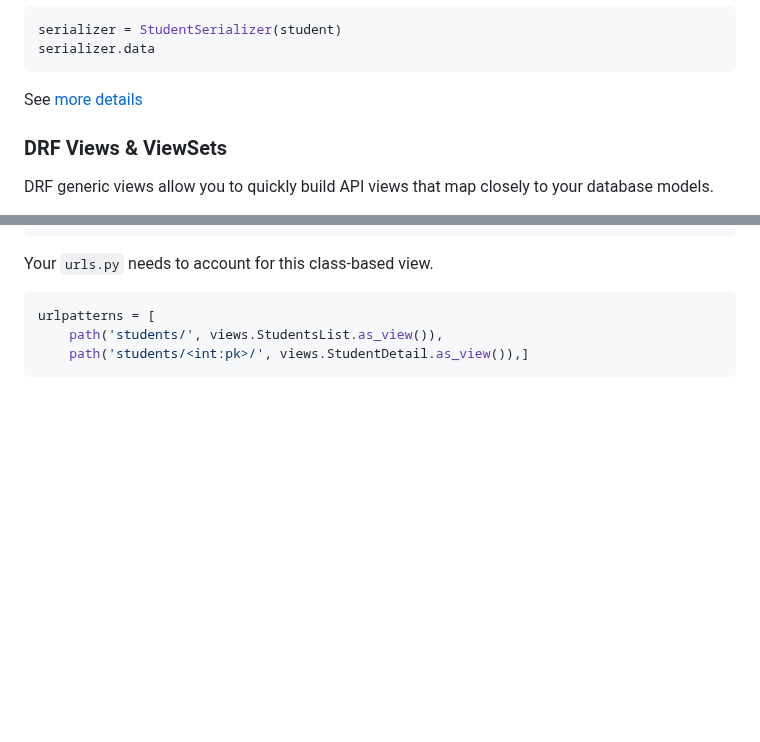
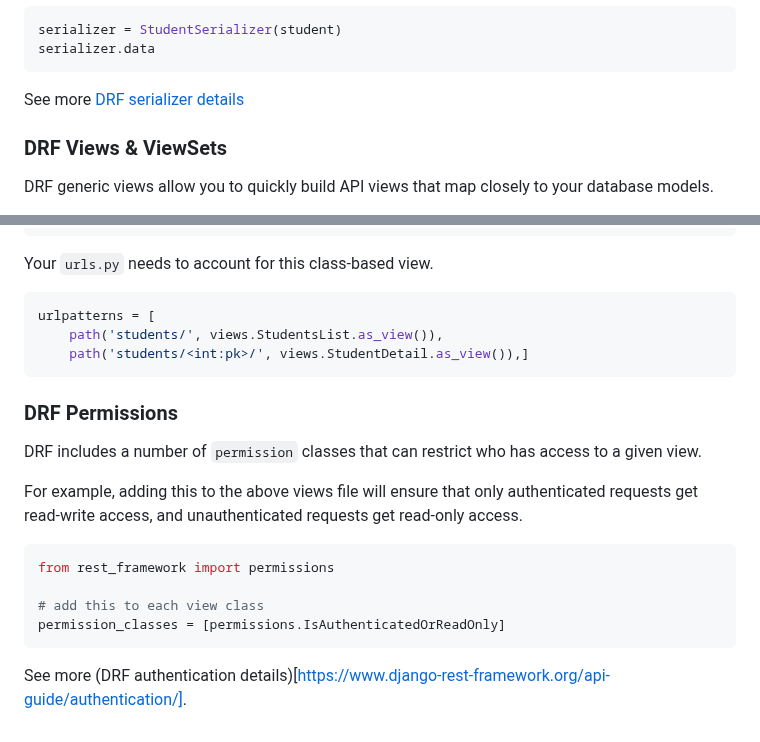
Before and after one commit to brendenwest/it112, a Markdown page: 9_rest_apis_django.md, 2 parts joined by grey strips. Drawn GitHub-style; blank space fills up the shorter version.

Commit message:
drf auth example

````diff
--- a/9_rest_apis_django.md
+++ b/9_rest_apis_django.md
@@ -90,7 +90,7 @@ serializer = StudentSerializer(student)
 serializer.data
 ```
 
-See [more details](https://www.django-rest-framework.org/api-guide/serializers/)
+See more [DRF serializer details](https://www.django-rest-framework.org/api-guide/serializers/)
 
 ### DRF Views & ViewSets
 
@@ -144,3 +144,18 @@ urlpatterns = [
     path('students/', views.StudentsList.as_view()),
     path('students/<int:pk>/', views.StudentDetail.as_view()),]
 ```
+
+### DRF Permissions
+
+DRF includes a number of `permission` classes that can restrict who has access to a given view.
+
+For example, adding this to the above views file will ensure that only authenticated requests get read-write access, and unauthenticated requests get read-only access.
+
+```python
+from rest_framework import permissions
+
+# add this to each view class
+permission_classes = [permissions.IsAuthenticatedOrReadOnly]
+```
+
+See more (DRF authentication details)[https://www.django-rest-framework.org/api-guide/authentication/].
````
